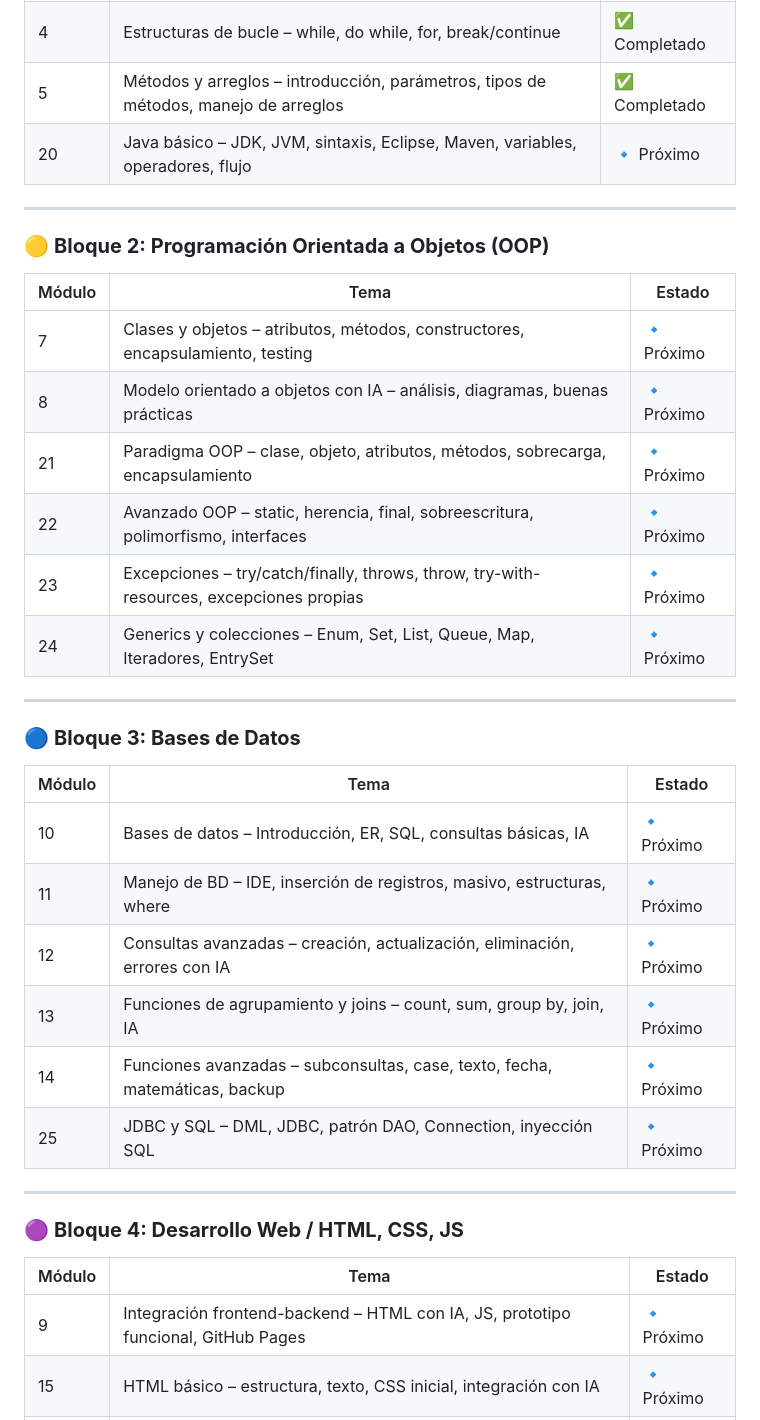
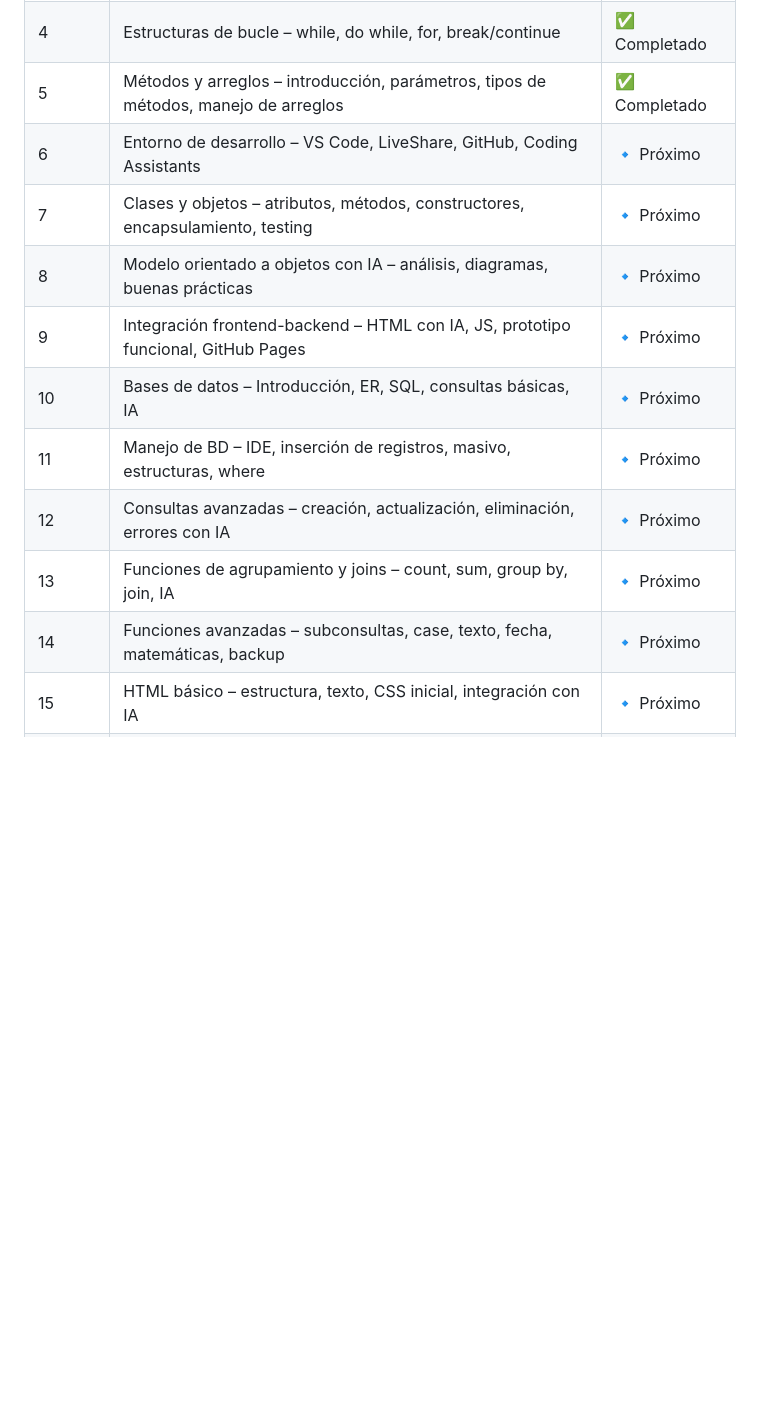
Before and after one commit to Ludmimar/-Digitalers-Java-Developer-Telecom, a Markdown page: README.md, the part around one of its changes. GitHub-like rendering; blank space fills up the shorter version.

```diff
--- a/README.md
+++ b/README.md
@@ -17,38 +16,15 @@ Este repositorio se irá actualizando **módulo a módulo** con ejercicios, ejem
 | 3 | Condicionales – if, if else, anidados, switch, operador ternario | ✅ Completado |
 | 4 | Estructuras de bucle – while, do while, for, break/continue | ✅ Completado |
 | 5 | Métodos y arreglos – introducción, parámetros, tipos de métodos, manejo de arreglos | ✅ Completado |
-| 20 | Java básico – JDK, JVM, sintaxis, Eclipse, Maven, variables, operadores, flujo | 🔹 Próximo |
-
----
-
-### 🟡 **Bloque 2: Programación Orientada a Objetos (OOP)**
-| Módulo | Tema | Estado |
-|--------|------|--------|
+| 6 | Entorno de desarrollo – VS Code, LiveShare, GitHub, Coding Assistants | 🔹 Próximo |
 | 7 | Clases y objetos – atributos, métodos, constructores, encapsulamiento, testing | 🔹 Próximo |
 | 8 | Modelo orientado a objetos con IA – análisis, diagramas, buenas prácticas | 🔹 Próximo |
-| 21 | Paradigma OOP – clase, objeto, atributos, métodos, sobrecarga, encapsulamiento | 🔹 Próximo |
-| 22 | Avanzado OOP – static, herencia, final, sobreescritura, polimorfismo, interfaces | 🔹 Próximo |
-| 23 | Excepciones – try/catch/finally, throws, throw, try-with-resources, excepciones propias | 🔹 Próximo |
-| 24 | Generics y colecciones – Enum, Set, List, Queue, Map, Iteradores, EntrySet | 🔹 Próximo |
-
----
-
-### 🔵 **Bloque 3: Bases de Datos**
-| Módulo | Tema | Estado |
-|--------|------|--------|
+| 9 | Integración frontend-backend – HTML con IA, JS, prototipo funcional, GitHub Pages | 🔹 Próximo |
 | 10 | Bases de datos – Introducción, ER, SQL, consultas básicas, IA | 🔹 Próximo |
 | 11 | Manejo de BD – IDE, inserción de registros, masivo, estructuras, where | 🔹 Próximo |
 | 12 | Consultas avanzadas – creación, actualización, eliminación, errores con IA | 🔹 Próximo |
 | 13 | Funciones de agrupamiento y joins – count, sum, group by, join, IA | 🔹 Próximo |
 | 14 | Funciones avanzadas – subconsultas, case, texto, fecha, matemáticas, backup | 🔹 Próximo |
-| 25 | JDBC y SQL – DML, JDBC, patrón DAO, Connection, inyección SQL | 🔹 Próximo |
-
----
-
-### 🟣 **Bloque 4: Desarrollo Web / HTML, CSS, JS**
-| Módulo | Tema | Estado |
-|--------|------|--------|
-| 9 | Integración frontend-backend – HTML con IA, JS, prototipo funcional, GitHub Pages | 🔹 Próximo |
 | 15 | HTML básico – estructura, texto, CSS inicial, integración con IA | 🔹 Próximo |
 | 16 | HTML y CSS – imágenes, vínculos, anclas, cajas, propiedades y IA | 🔹 Próximo |
 | 17 | Formularios HTML – inputs, menús, validación, Pattern y DatePicker con IA | 🔹 Próximo |
```
Also changed, not shown: other parts of README.md (+16 -21 lines).
